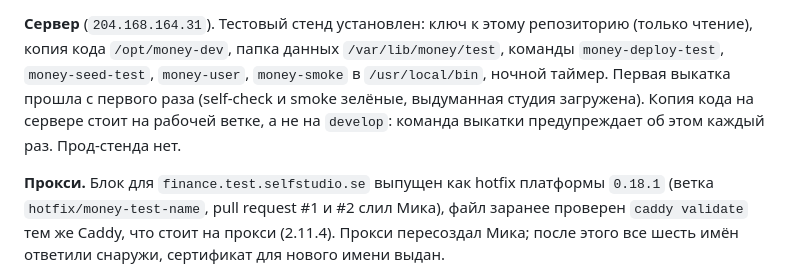
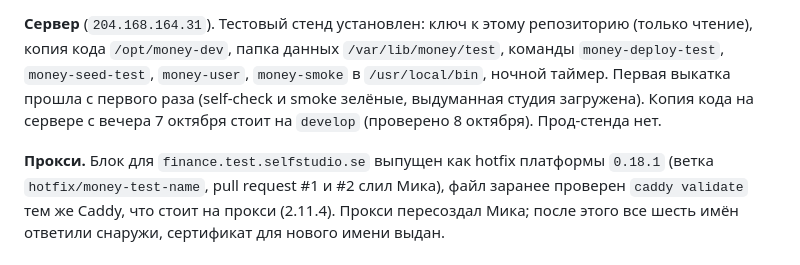
Before and after one commit to mkodzya/selfstudio-money, a Markdown page: docs/handoff.md, the part around the change. GitHub-like rendering.

Commit message:
The Running State Says the Test Stand's Checkout Is on develop
Read on the server on 8 October: /opt/money-dev stands on develop, at the
merge of pull request #2. The line that said it stood on the work branch
described the evening before the merges.

Co-Authored-By: Claude Opus 5.5 <noreply@anthropic.com>

```diff
--- a/docs/handoff.md
+++ b/docs/handoff.md
@@ -234,8 +234,8 @@
 `/var/lib/money/test`, команды `money-deploy-test`, `money-seed-test`,
 `money-user`, `money-smoke` в `/usr/local/bin`, ночной таймер. Первая выкатка
 прошла с первого раза (self-check и smoke зелёные, выдуманная студия
-загружена). Копия кода на сервере стоит на рабочей ветке, а не на `develop`:
-команда выкатки предупреждает об этом каждый раз. Прод-стенда нет.
+загружена). Копия кода на сервере с вечера 7 октября стоит на `develop`
+(проверено 8 октября). Прод-стенда нет.
 
 **Прокси.** Блок для `finance.test.selfstudio.se` выпущен как hotfix платформы
 `0.18.1` (ветка `hotfix/money-test-name`, pull request #1 и #2 слил Мика), файл
```
